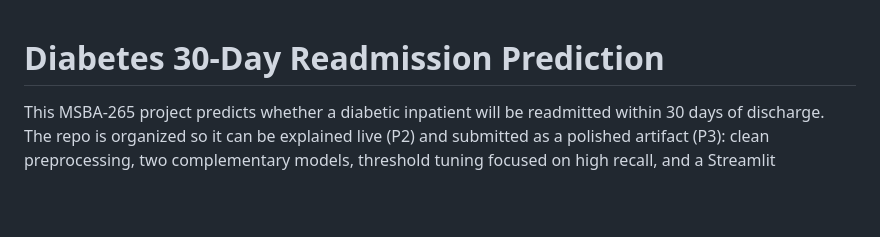
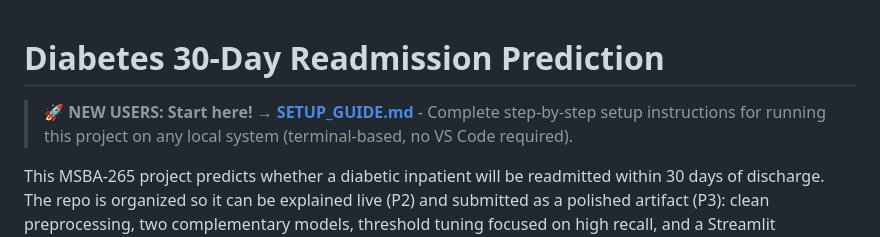
Before and after one commit to bvishnu08/diabetes-readmission-prediction-with-flagging-hisk-risk-patiences-, a Markdown page: README.md, the part around the change. GitHub-like rendering; blank space fills up the shorter version.

Commit message:
Add prominent link to SETUP_GUIDE.md at top of README

```diff
--- a/README.md
+++ b/README.md
@@ -1,4 +1,6 @@
 # Diabetes 30-Day Readmission Prediction
+
+> **🚀 NEW USERS: Start here!** → **[SETUP_GUIDE.md](SETUP_GUIDE.md)** - Complete step-by-step setup instructions for running this project on any local system (terminal-based, no VS Code required).
 
 This MSBA-265 project predicts whether a diabetic inpatient will be
 readmitted within 30 days of discharge. The repo is organized so it can be
```
